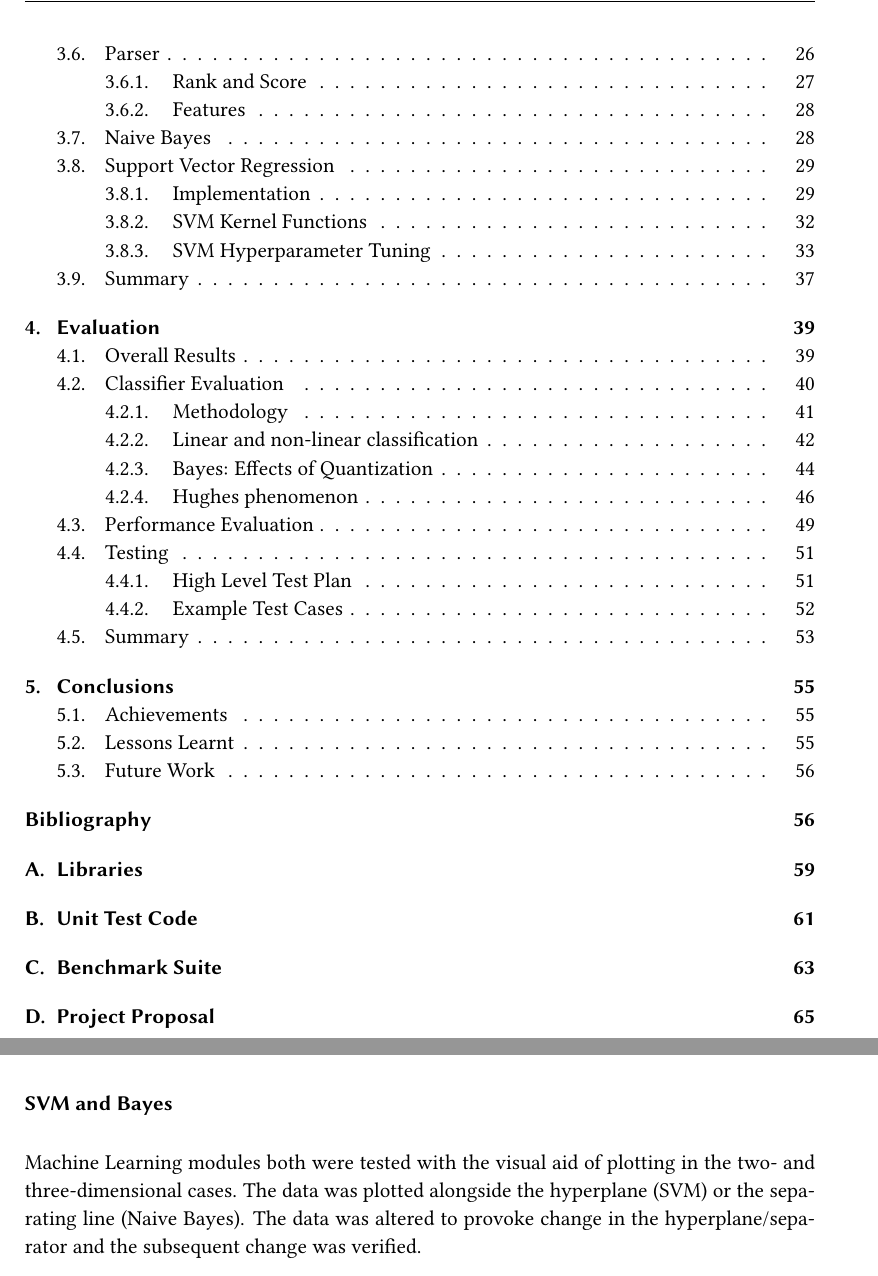
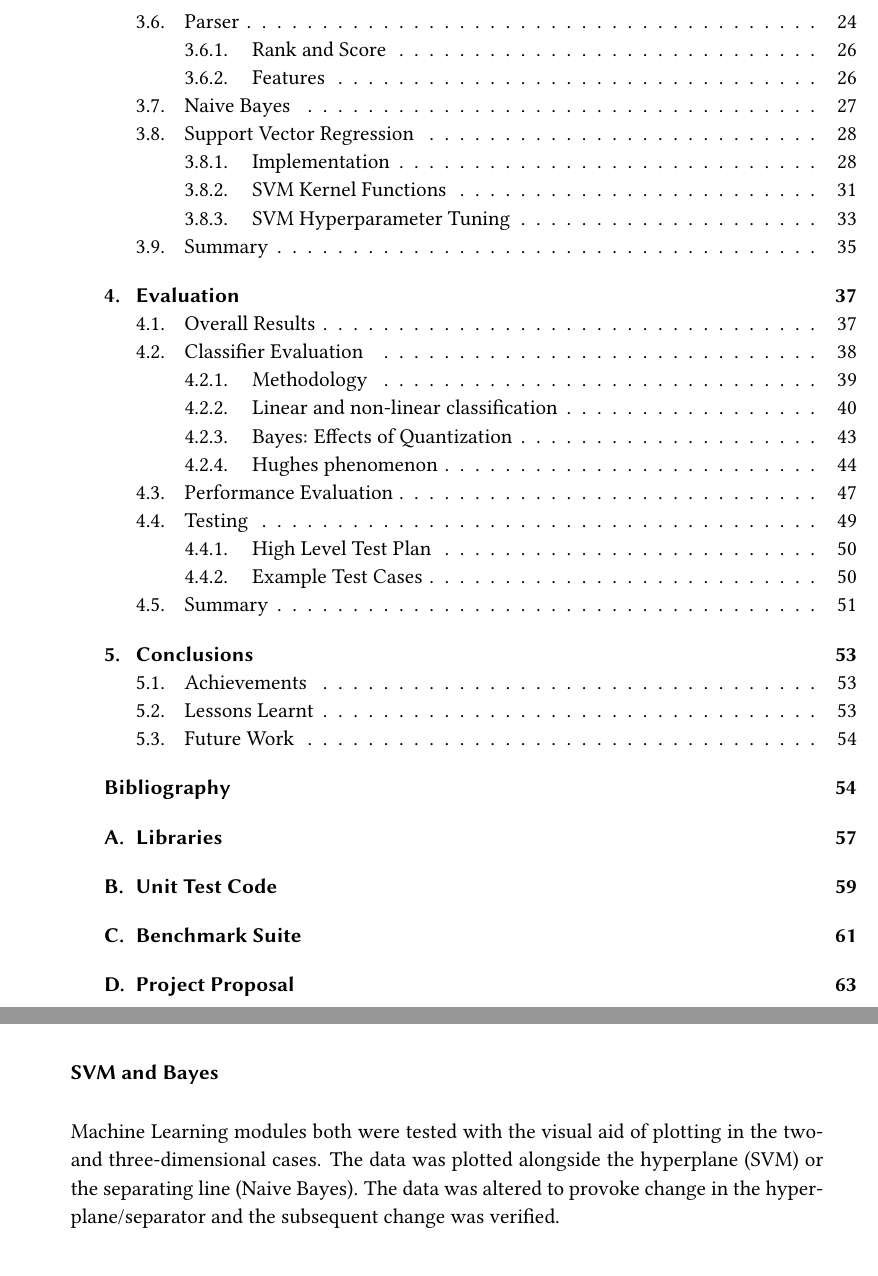
Before and after one commit to kp368/Dissertation-Project, a LaTeX thesis (Proposal/demodiss/disser.tex): two parts of pages 7 and 59 of 76 before the commit and two parts of pages 8 and 59 of 76 after it, joined at a grey line, cut so that both start at the same text. Compiled offline with pdfLaTeX.

Commit message:
Fixed margins and numbering.

```diff
--- a/Proposal/demodiss/disser.tex
+++ b/Proposal/demodiss/disser.tex
@@ -1,4 +1,4 @@
-\documentclass[12pt,a4paper,notitlepage,twoside]{scrbook}
+\documentclass[12pt,a4paper,notitlepage,twoside,BCOR=1cm]{scrbook}
 %\usepackage{a4}
 \usepackage{verbatim}
 \usepackage{graphicx}
@@ -119,10 +116,8 @@ extent for a comparable purpose.
 %%%%%%%%%%%%%%%%%%%%%%%%%%%%%%%%%%%%%%%%%%%%%%%%%%%%%%%%%%%%%%%%%%%%%%%
 % now for the chapters
 
-
-\setcounter{page}{1}
-\pagenumbering{arabic}
-\pagestyle{fancy}
+\mainmatter
+
 \chapter{Introduction}
 This project aims to explore the application of machine learning techniques to search
 engine heuristics. The goal of the project is not the correct classification of real
```
Also changed, not shown: Proposal/demodiss/disser.pdf, Proposal/demodiss/disser.tex (5 more changed lines).
